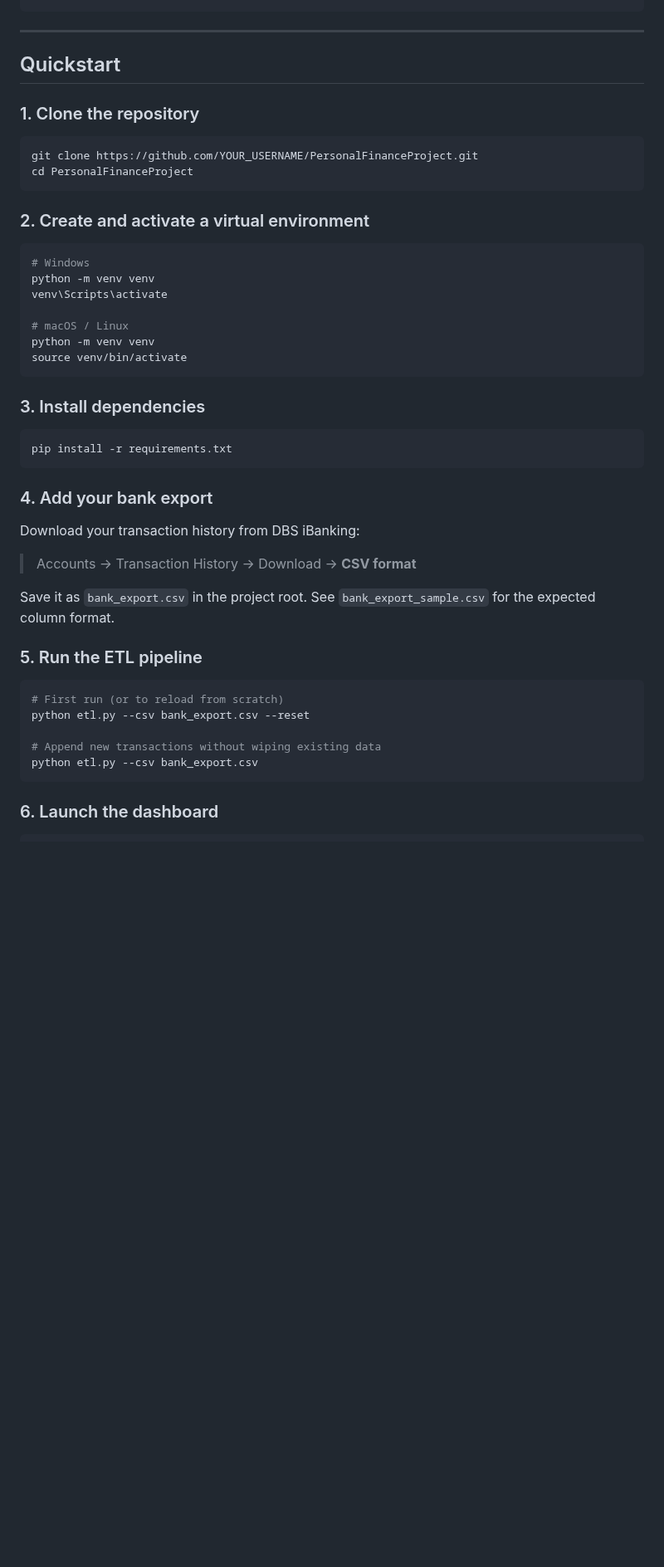
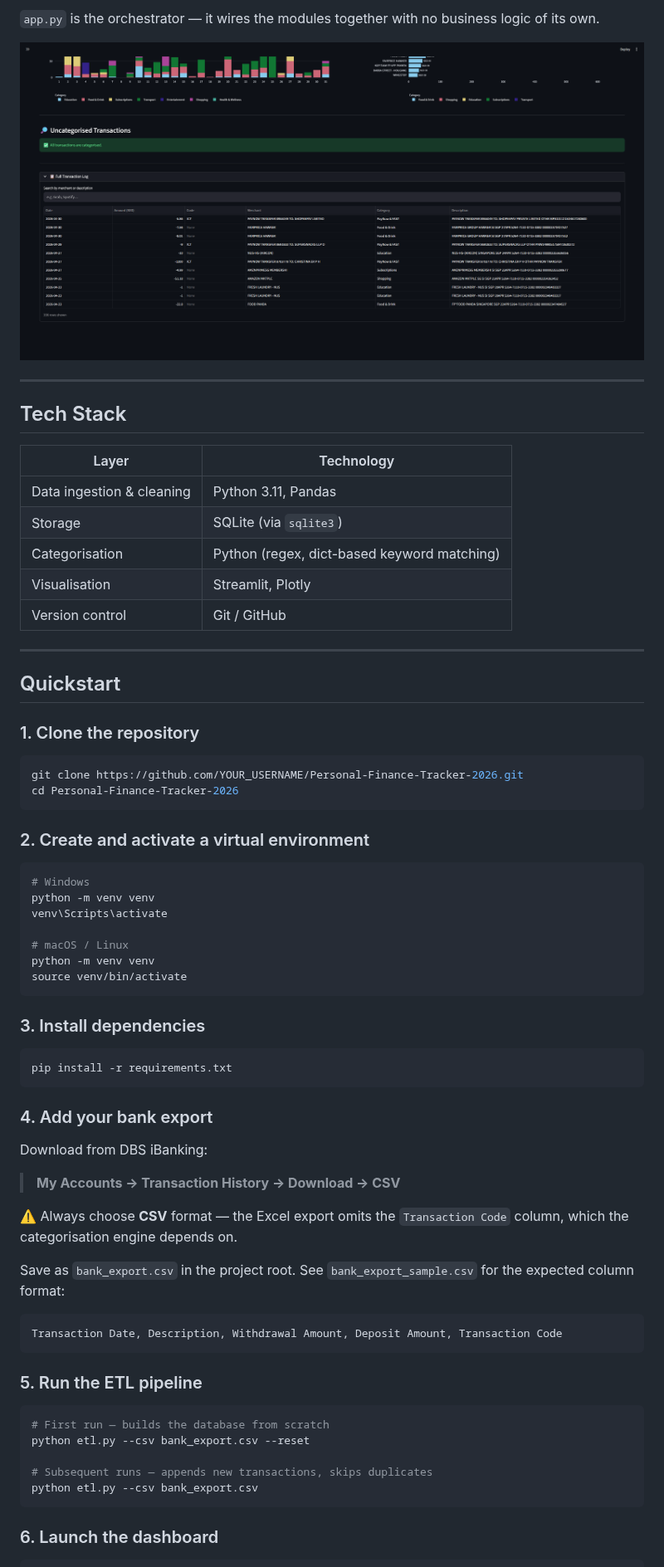
Before and after one commit to Capacesse/Personal-Finance-Tracker-2026, a Markdown page: README.md, the part around one of its changes. Shown at 83% size. GitHub-like rendering; pictures changed too: assets/dashboard_transactionlog.png; blank space fills up the shorter version.

````diff
--- a/README.md
+++ b/README.md
@@ -32,15 +110,32 @@ PersonalFinanceProject/
+`app.py` is the orchestrator — it wires the modules together with no business logic of its own.
+
+![Transaction Log](assets/dashboard_transactionlog.png)
+
+---
+
+## Tech Stack
+
+| Layer                     | Technology                                  |
+| ------------------------- | ------------------------------------------- |
+| Data ingestion & cleaning | Python 3.11, Pandas                         |
+| Storage                   | SQLite (via `sqlite3`)                      |
+| Categorisation            | Python (regex, dict-based keyword matching) |
+| Visualisation             | Streamlit, Plotly                           |
+| Version control           | Git / GitHub                                |
 
 ---
 
 ## Quickstart
 
 ### 1. Clone the repository
+
 ```bash
-git clone https://github.com/YOUR_USERNAME/PersonalFinanceProject.git
-cd PersonalFinanceProject
+git clone https://github.com/YOUR_USERNAME/Personal-Finance-Tracker-2026.git
+cd Personal-Finance-Tracker-2026
 ```
 
 ### 2. Create and activate a virtual environment
+
 ```bash
 # Windows
 python -m venv venv
@@ -52,25 +147,35 @@ source venv/bin/activate
 ```
 
 ### 3. Install dependencies
+
 ```bash
 pip install -r requirements.txt
 ```
 
 ### 4. Add your bank export
-Download your transaction history from DBS iBanking:
-> Accounts → Transaction History → Download → **CSV format**
 
-Save it as `bank_export.csv` in the project root. See `bank_export_sample.csv`
-for the expected column format.
+Download from DBS iBanking:
+
+> **My Accounts → Transaction History → Download → CSV**
+
+⚠️ Always choose **CSV** format — the Excel export omits the `Transaction Code` column, which the categorisation engine depends on.
+
+Save as `bank_export.csv` in the project root. See `bank_export_sample.csv` for the expected column format:
+
+```
+Transaction Date, Description, Withdrawal Amount, Deposit Amount, Transaction Code
+```
 
 ### 5. Run the ETL pipeline
+
 ```bash
-# First run (or to reload from scratch)
+# First run — builds the database from scratch
 python etl.py --csv bank_export.csv --reset
 
-# Append new transactions without wiping existing data
+# Subsequent runs — appends new transactions, skips duplicates
 python etl.py --csv bank_export.csv
 ```
 
 ### 6. Launch the dashboard
+
 ```bash
````
Also changed, not shown: other parts of README.md (+144 -60 lines), assets/dashboard_kpis.png, 4 other files.
